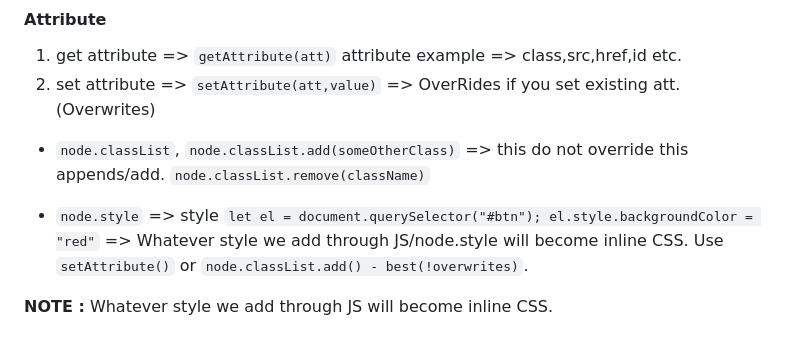
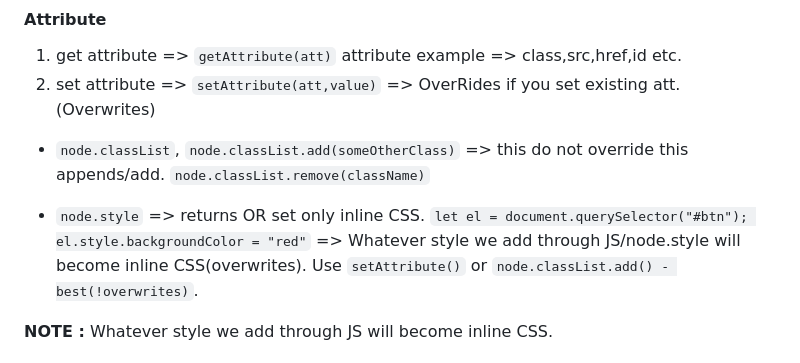
Before and after one commit to amanrai31/jsDOM, a Markdown page: README.md, the part around the change. Drawn GitHub-style.

```diff
--- a/README.md
+++ b/README.md
@@ -78,7 +78,7 @@ Now we got the element/node by it's ID,class or tagId whatever, we can now manip
 
 - `node.classList`, `node.classList.add(someOtherClass)` => this do not override this appends/add. `node.classList.remove(className)`
 
-- `node.style` => style `let el = document.querySelector("#btn"); el.style.backgroundColor = "red"` => Whatever style we add through JS/node.style will become inline CSS. Use `setAttribute()` or `node.classList.add() - best(!overwrites)`.
+- `node.style` => returns OR set only inline CSS. `let el = document.querySelector("#btn"); el.style.backgroundColor = "red"` => Whatever style we add through JS/node.style will become inline CSS(overwrites). Use `setAttribute()` or `node.classList.add() - best(!overwrites)`.
 
 **NOTE :** Whatever style we add through JS will become inline CSS.
 
```
